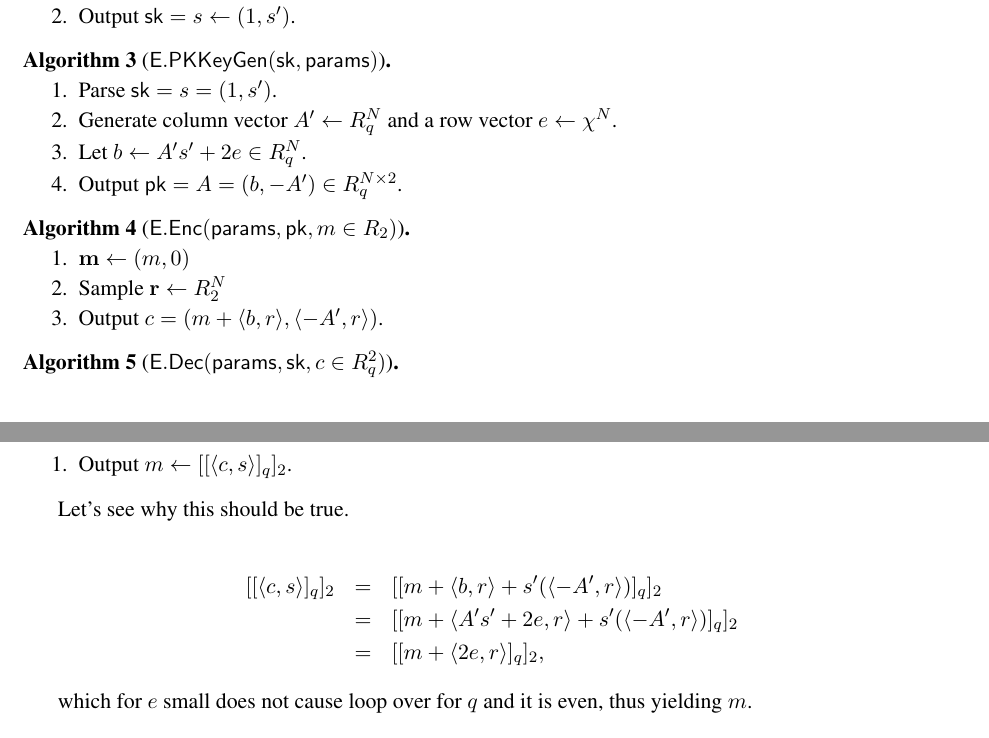
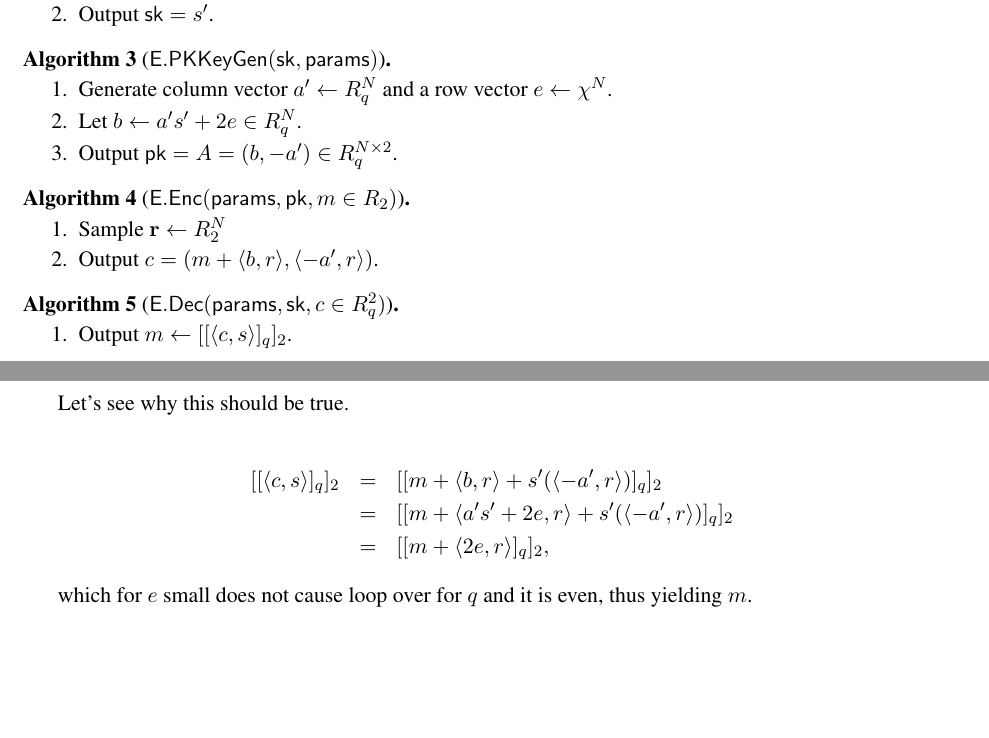
Before and after one commit to rbost/ciphermed, a LaTeX thesis (doc/main.tex): two parts of pages 1 and 2 of 3, joined at a grey line, cut so that both start at the same text, the shorter picture padded with empty space. Compiled offline with pdfLaTeX.

Commit message:
simplying FHE scheme in doc

```diff
--- a/doc/main.tex
+++ b/doc/main.tex
@@ -37,20 +37,18 @@ $\esetup$ takes as input $1^\lambda$, a security parameter and $\mu$, another pa
 
 \ALGORITHM{$\eskkeygen(\params)$}{}{}{
 \item Let $s' \gets \chi$.
-\item Output $\sk = s \gets (1, s')$.
+\item Output $\sk = s'$.
 }
 
 \ALGORITHM{$\epkkeygen(\sk, \params)$}{}{}{
-\item Parse $\sk = s = (1, s')$.
-\item Generate column vector $A' \gets R_q^N$ and a row vector $e \gets \chi^N$.
-\item Let $b \gets A' s' + 2 e \in R_q^N$.
-\item Output $\pk = A = (b, -A') \in R_q^{N \times 2}$.
+\item Generate column vector $a' \gets R_q^N$ and a row vector $e \gets \chi^N$.
+\item Let $b \gets a' s' + 2 e \in R_q^N$.
+\item Output $\pk = A = (b, -a') \in R_q^{N \times 2}$.
 }
 
 \ALGORITHM{$\eenc(\params, \pk, m \in R_2)$}{}{}{
-\item ${\bf m} \gets (m, 0)$
 \item Sample ${\bf r} \gets R_2^N$
-\item Output $c = (m+\langle b, r \rangle, \langle -A', r \rangle)$.
+\item Output $c = (m+\langle b, r \rangle, \langle -a', r \rangle)$.
 }
 
 
@@ -62,8 +60,8 @@ $\esetup$ takes as input $1^\lambda$, a security parameter and $\mu$, another pa
 Let's see why this should be true.
 
 \begin{eqnarray*}
-[[\langle c, s \rangle]_q]_2 &=& [[m + \langle b, r \rangle + s'(\langle -A', r \rangle) ]_q]_2 \\
-&=& [[m + \langle A's'+2e, r \rangle + s'(\langle -A', r \rangle) ]_q]_2  \\
+[[\langle c, s \rangle]_q]_2 &=& [[m + \langle b, r \rangle + s'(\langle -a', r \rangle) ]_q]_2 \\
+&=& [[m + \langle a's'+2e, r \rangle + s'(\langle -a', r \rangle) ]_q]_2  \\
 &=& [[m + \langle 2e, r \rangle ]_q]_2,
 \end{eqnarray*}
 
```
Also changed, not shown: doc/Makefile (added), 13 other files.
